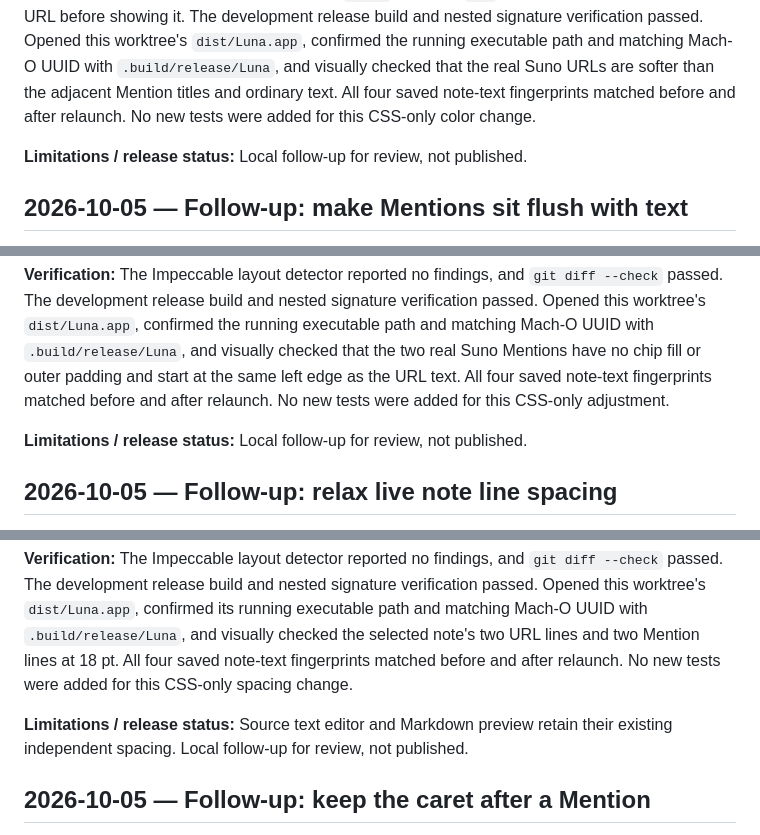
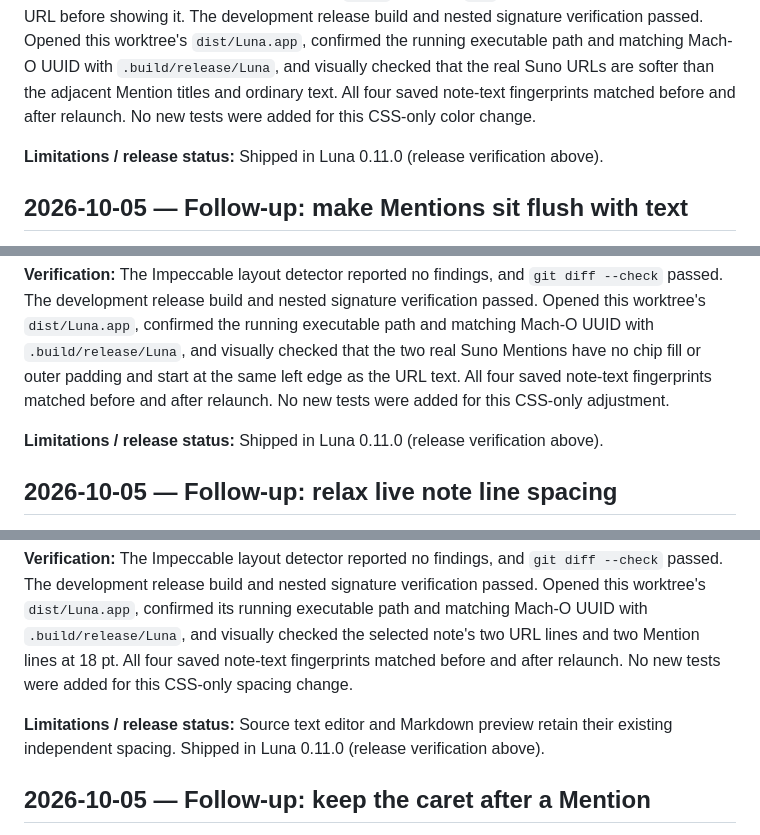
Before and after one commit to elishaterada/luna, a Markdown page: docs/llm-changelog.md, 3 parts joined by grey strips. Drawn GitHub-style.

```diff
--- a/docs/llm-changelog.md
+++ b/docs/llm-changelog.md
@@ -46,7 +46,7 @@ This log starts with the September 13, 2026 editor changes. Earlier shipped feat
 
 **Verification:** Calculated text/link contrast against Luna's base surfaces: dark text 8.95:1 vs link 5.74:1, light text 13.86:1 vs link 5.36:1. `git diff --check` passed. The Impeccable detector reported only the pre-existing hidden favicon `<img>` without a `src`; the metadata loader sets its URL before showing it. The development release build and nested signature verification passed. Opened this worktree's `dist/Luna.app`, confirmed the running executable path and matching Mach-O UUID with `.build/release/Luna`, and visually checked that the real Suno URLs are softer than the adjacent Mention titles and ordinary text. All four saved note-text fingerprints matched before and after relaunch. No new tests were added for this CSS-only color change.
 
-**Limitations / release status:** Local follow-up for review, not published.
+**Limitations / release status:** Shipped in Luna 0.11.0 (release verification above).
 
 ## 2026-10-05 — Follow-up: make Mentions sit flush with text
 
@@ -58,7 +58,7 @@ This log starts with the September 13, 2026 editor changes. Earlier shipped feat
 
 **Verification:** The Impeccable layout detector reported no findings, and `git diff --check` passed. The development release build and nested signature verification passed. Opened this worktree's `dist/Luna.app`, confirmed the running executable path and matching Mach-O UUID with `.build/release/Luna`, and visually checked that the two real Suno Mentions have no chip fill or outer padding and start at the same left edge as the URL text. All four saved note-text fingerprints matched before and after relaunch. No new tests were added for this CSS-only adjustment.
 
-**Limitations / release status:** Local follow-up for review, not published.
+**Limitations / release status:** Shipped in Luna 0.11.0 (release verification above).
 
 ## 2026-10-05 — Follow-up: relax live note line spacing
 
@@ -70,7 +70,7 @@ This log starts with the September 13, 2026 editor changes. Earlier shipped feat
 
 **Verification:** The Impeccable layout detector reported no findings, and `git diff --check` passed. The development release build and nested signature verification passed. Opened this worktree's `dist/Luna.app`, confirmed its running executable path and matching Mach-O UUID with `.build/release/Luna`, and visually checked the selected note's two URL lines and two Mention lines at 18 pt. All four saved note-text fingerprints matched before and after relaunch. No new tests were added for this CSS-only spacing change.
 
-**Limitations / release status:** Source text editor and Markdown preview retain their existing independent spacing. Local follow-up for review, not published.
+**Limitations / release status:** Source text editor and Markdown preview retain their existing independent spacing. Shipped in Luna 0.11.0 (release verification above).
 
 ## 2026-10-05 — Follow-up: keep the caret after a Mention
 
```
Also changed, not shown: other parts of docs/llm-changelog.md (+13 -13 lines).
